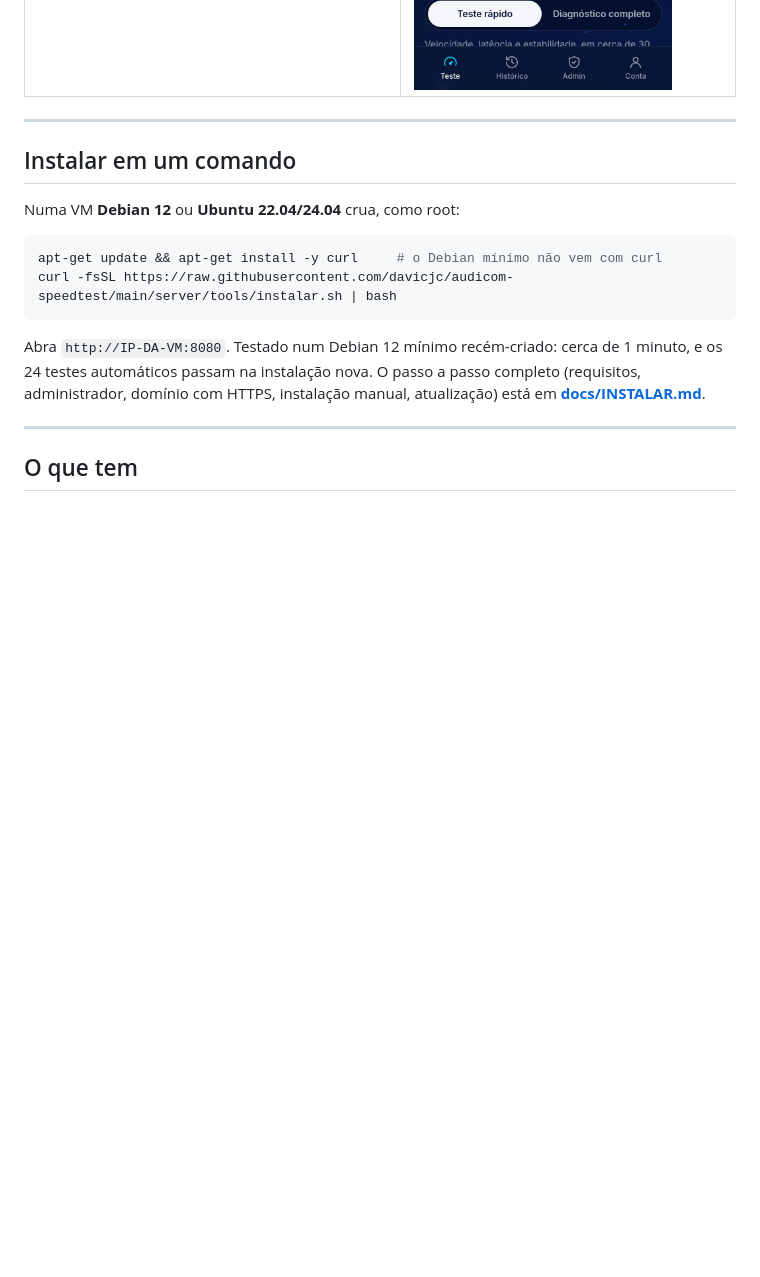
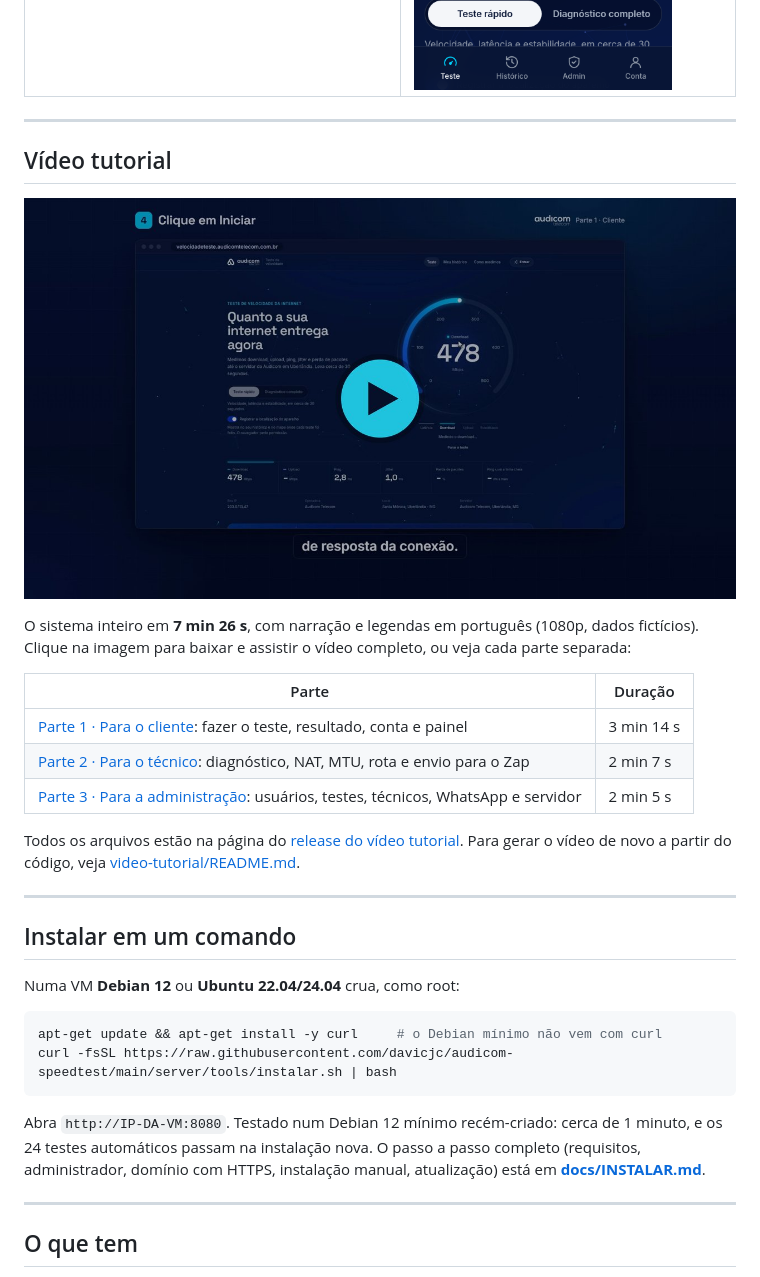
Before and after one commit to Davicjc/Speed-CJC, a Markdown page: README.md, the part around the change. GitHub-like rendering; pictures changed too: docs/img/tutorial-capa.jpg (added); blank space fills up the shorter version.

```diff
--- a/README.md
+++ b/README.md
@@ -12,6 +12,27 @@ SQLite local. Sem Firebase, sem nuvem de terceiros, sem banco para instalar.
 | ![Resultado do teste](docs/img/resultado.png) | ![Painel do usuário](docs/img/painel.png) |
 | **Administração** | **No celular** |
 | ![Administração](docs/img/admin.png) | <img src="docs/img/celular.png" alt="No celular" width="300"> |
+
+---
+
+## Vídeo tutorial
+
+[![Assistir o vídeo tutorial](docs/img/tutorial-capa.jpg)](https://github.com/Davicjc/Speed-CJC/releases/download/tutorial-v1/tutorial-audicom-completo.mp4)
+
+O sistema inteiro em **7 min 26 s**, com narração e legendas em português
+(1080p, dados fictícios). Clique na imagem para baixar e assistir o vídeo
+completo, ou veja cada parte separada:
+
+| Parte | Duração |
+|---|---|
+| [Parte 1 · Para o cliente](https://github.com/Davicjc/Speed-CJC/releases/download/tutorial-v1/tutorial-usuario.mp4): fazer o teste, resultado, conta e painel | 3 min 14 s |
+| [Parte 2 · Para o técnico](https://github.com/Davicjc/Speed-CJC/releases/download/tutorial-v1/tutorial-tecnico.mp4): diagnóstico, NAT, MTU, rota e envio para o Zap | 2 min 7 s |
+| [Parte 3 · Para a administração](https://github.com/Davicjc/Speed-CJC/releases/download/tutorial-v1/tutorial-admin.mp4): usuários, testes, técnicos, WhatsApp e servidor | 2 min 5 s |
+
+Todos os arquivos estão na página do
+[release do vídeo tutorial](https://github.com/Davicjc/Speed-CJC/releases/tag/tutorial-v1).
+Para gerar o vídeo de novo a partir do código, veja
+[video-tutorial/README.md](video-tutorial/README.md).
 
 ---
 
```
Also changed, not shown: video-tutorial/README.md (+15 -0 lines), 1 other file.
